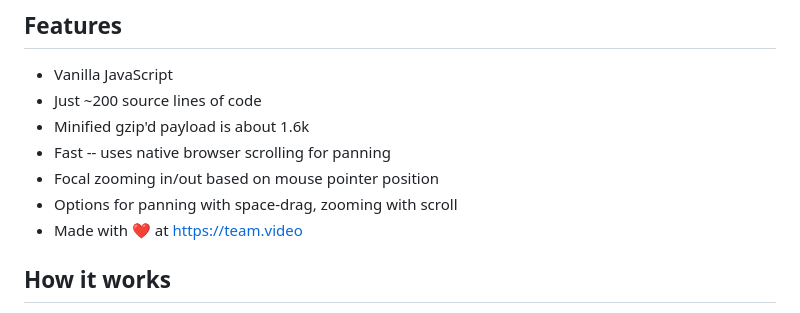
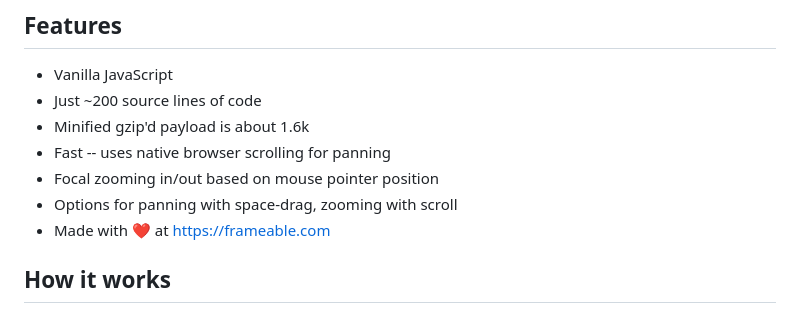
Before and after one commit to frameable/tragopan, a Markdown page: README.md, the part around the change. GitHub-like rendering.

```diff
--- a/README.md
+++ b/README.md
@@ -27,7 +27,7 @@ Minimal dependency-free pan/zoom library
 - Fast -- uses native browser scrolling for panning
 - Focal zooming in/out based on mouse pointer position
 - Options for panning with space-drag, zooming with scroll
-- Made with :heart: at https://team.video
+- Made with :heart: at https://frameable.com
 
 ## How it works
 
```
